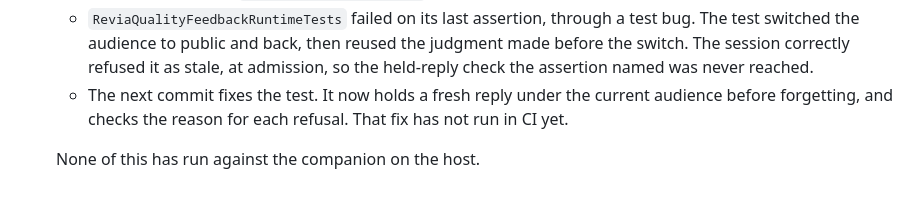
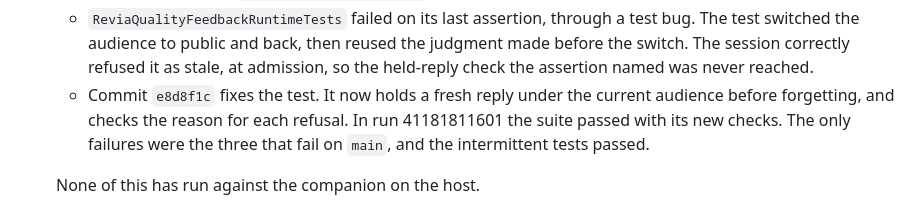
Before and after one commit to MahouSenseii/R.E.V.I.A, a Markdown page: docs/COMPANION_UPGRADE_PROGRESS.md, the part around the change. Rendered like a GitHub page.

```diff
--- a/docs/COMPANION_UPGRADE_PROGRESS.md
+++ b/docs/COMPANION_UPGRADE_PROGRESS.md
@@ -158,9 +158,10 @@ Inventory at `8aa4ca5`, from tracked code only:
       The test switched the audience to public and back, then reused the judgment made
       before the switch. The session correctly refused it as stale, at admission, so the
       held-reply check the assertion named was never reached.
-    - The next commit fixes the test. It now holds a fresh reply under the current audience
-      before forgetting, and checks the reason for each refusal. That fix has not run in CI
-      yet.
+    - Commit `e8d8f1c` fixes the test. It now holds a fresh reply under the current audience
+      before forgetting, and checks the reason for each refusal. In run 41181811601 the suite
+      passed with its new checks. The only failures were the three that fail on `main`, and
+      the intermittent tests passed.
 
     None of this has run against the companion on the host.
 
```
Also changed, not shown: docs/OFFLINE_TRAINING.md (+3 -2 lines).
